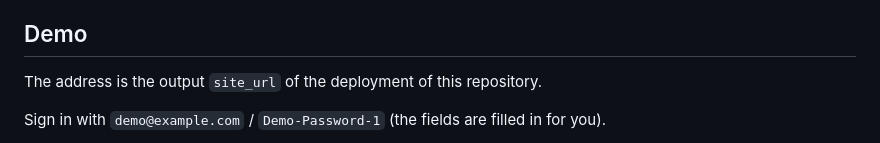
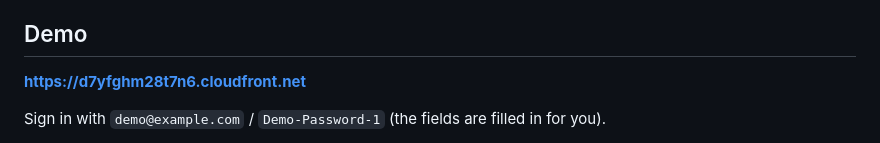
Before and after one commit to Tozapid/account-serverless-aws, a Markdown page: README.md, the part around the change. Rendered like a GitHub page.

Commit message:
Update demo URL in README for clarity

```diff
--- a/README.md
+++ b/README.md
@@ -14,7 +14,7 @@ Everything is Terraform and AWS managed services: no servers, nothing running be
 
 ## Demo
 
-The address is the output `site_url` of the deployment of this repository.
+**<https://d7yfghm28t7n6.cloudfront.net>**
 
 Sign in with `demo@example.com` / `Demo-Password-1` (the fields are filled in for you).
 
```
